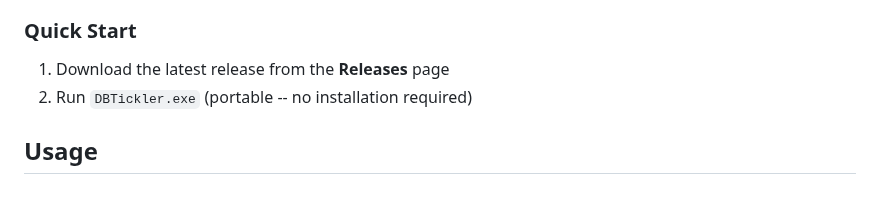
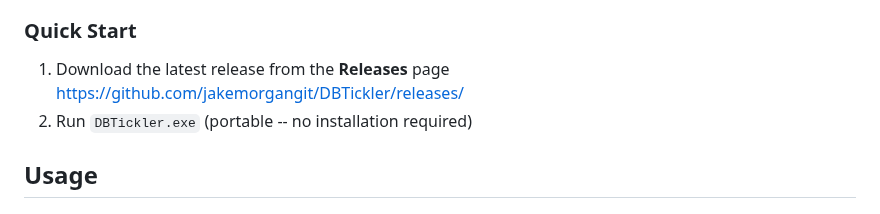
Before and after one commit to jakemorgangit/DBTickler, a Markdown page: README.md, the part around the change. GitHub-like rendering.

Commit message:
Update Quick Start section with release link

```diff
--- a/README.md
+++ b/README.md
@@ -120,7 +120,7 @@ scenarios.
 
 ### Quick Start
 
-1.  Download the latest release from the **Releases** page
+1.  Download the latest release from the **Releases** page https://github.com/jakemorgangit/DBTickler/releases/
 2.  Run `DBTickler.exe` (portable -- no installation required)
 
 ## Usage
```
